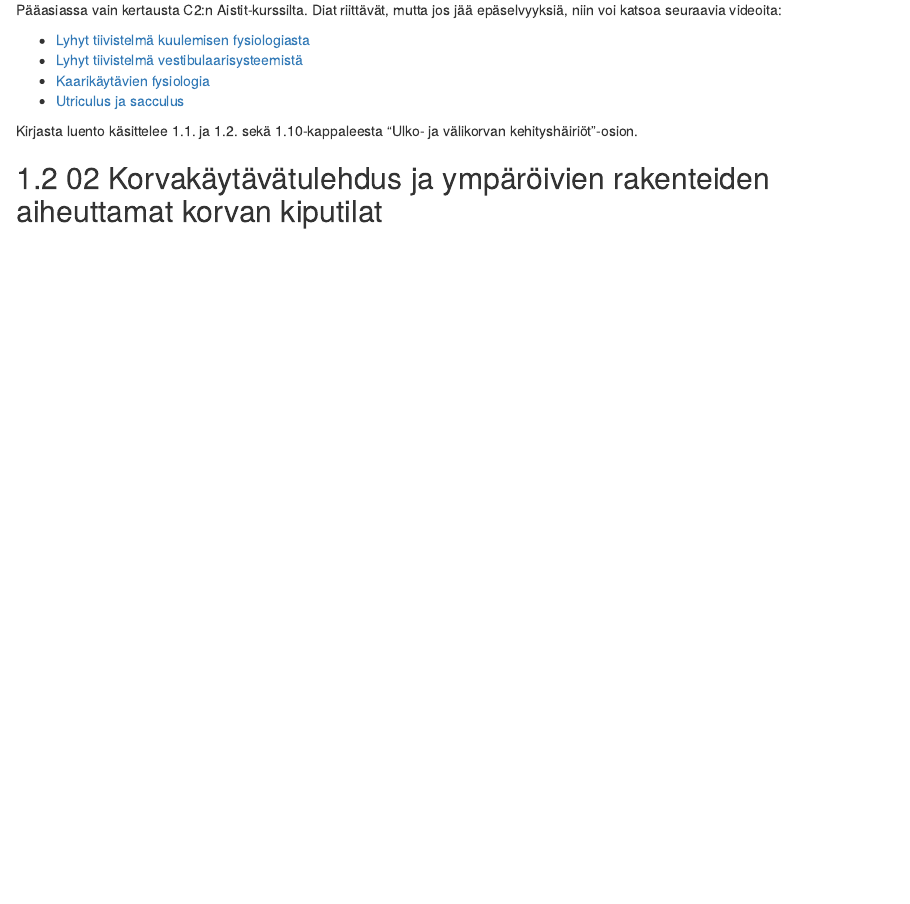
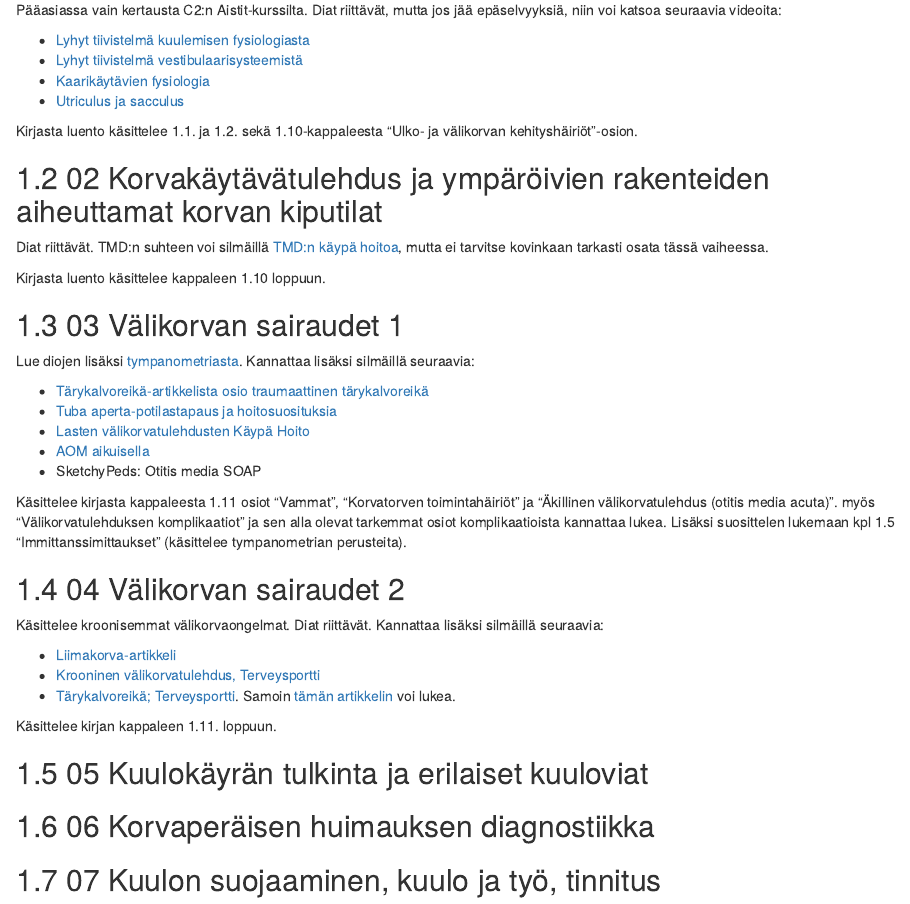
Before and after one commit to remokapanen/c8-opas, an R Markdown document (01-KNK.Rmd): the page in a window 1100 px wide, from 120 px down. Rendered offline with R 4.5, knitr and Pandoc, with nearby package versions; drawn as R Markdown's standard HTML page in place of the format the file asks for.

Commit message:
takasturus

```diff
--- a/01-KNK.Rmd
+++ b/01-KNK.Rmd
@@ -12,3 +12,35 @@ Pääasiassa vain kertausta C2:n Aistit-kurssilta. Diat riittävät, mutta jos j
 Kirjasta luento käsittelee 1.1. ja 1.2. sekä 1.10-kappaleesta "Ulko- ja välikorvan kehityshäiriöt"-osion.
 
 ## 02 Korvakäytävätulehdus ja ympäröivien rakenteiden aiheuttamat korvan kiputilat {#Korvakaytavatulehdus}
+
+Diat riittävät. TMD:n suhteen voi silmäillä [TMD:n käypä hoitoa](https://www.kaypahoito.fi/hoi50057), mutta ei tarvitse kovinkaan tarkasti osata tässä vaiheessa.
+
+Kirjasta luento käsittelee kappaleen 1.10 loppuun.
+
+## 03 Välikorvan sairaudet 1 {#Valikorva1}
+
+Lue diojen lisäksi [tympanometriasta](https://www.terveysportti.fi/apps/dtk/ltk/article/ykt00740). Kannattaa lisäksi silmäillä seuraavia:
+
+- [Tärykalvoreikä-artikkelista osio traumaattinen tärykalvoreikä](https://www.terveysportti.fi/apps/dtk/ltk/article/duo11611/)
+- [Tuba aperta-potilastapaus ja hoitosuosituksia](https://www.duodecimlehti.fi/duo10297)
+- [Lasten välikorvatulehdusten Käypä Hoito](https://www.kaypahoito.fi/hoi31050)
+- [AOM aikuisella](https://www.terveysportti.fi/apps/dtk/ltk/article/ykt00991/)
+- SketchyPeds: Otitis media SOAP
+
+Käsittelee kirjasta kappaleesta 1.11 osiot "Vammat", "Korvatorven toimintahäiriöt" ja "Äkillinen välikorvatulehdus (otitis media acuta)". myös "Välikorvatulehduksen komplikaatiot" ja sen alla olevat tarkemmat osiot komplikaatioista kannattaa lukea. Lisäksi suosittelen lukemaan kpl 1.5 "Immittanssimittaukset" (käsittelee tympanometrian perusteita).
+
+## 04 Välikorvan sairaudet 2 {#Valikorva2}
+
+Käsittelee kroonisemmat välikorvaongelmat. Diat riittävät. Kannattaa lisäksi silmäillä seuraavia:
+
+- [Liimakorva-artikkeli](https://www.duodecimlehti.fi/duo18662)
+- [Krooninen välikorvatulehdus, Terveysportti](https://www.terveysportti.fi/apps/dtk/ltk/article/ykt00992/)
+- [Tärykalvoreikä; Terveysportti](https://www.terveysportti.fi/apps/dtk/ltk/article/ykt02089/). Samoin [tämän artikkelin](https://www.terveysportti.fi/apps/dtk/ltk/article/duo11611/) voi lukea.
+
+Käsittelee kirjan kappaleen 1.11. loppuun.
+
+## 05 Kuulokäyrän tulkinta ja erilaiset kuuloviat {#Kuulokayra}
+
+## 06 Korvaperäisen huimauksen diagnostiikka {#Korvaperaisen-huimauksen-diagnostiikka}
+
+## 07 Kuulon suojaaminen, kuulo ja työ, tinnitus {#Kuulon-suojaaminen}
```
Also changed, not shown: 10 other files.
